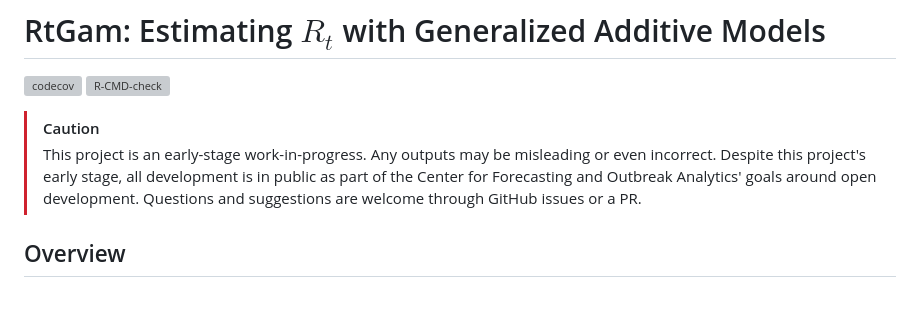
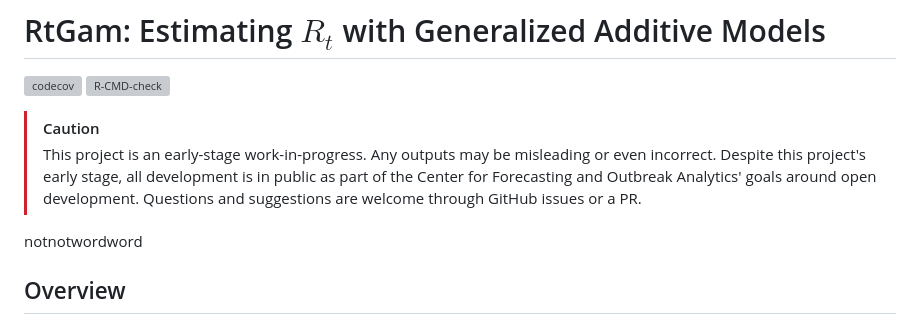
Before and after one commit to CDCgov/cfa-gam-rt, a Markdown page: README.md, the part around the change. Drawn GitHub-style; blank space fills up the shorter version; grey boxes are pictures that could not be loaded.

Commit message:
Commit with not a real word

```diff
--- a/README.md
+++ b/README.md
@@ -5,6 +5,8 @@
 
 > [!CAUTION]
 > This project is an early-stage work-in-progress. Any outputs may be misleading or even incorrect. Despite this project's early stage, all development is in public as part of the Center for Forecasting and Outbreak Analytics' goals around open development. Questions and suggestions are welcome through GitHub issues or a PR.
+
+notnotwordword
 
 ## Overview
 
```
